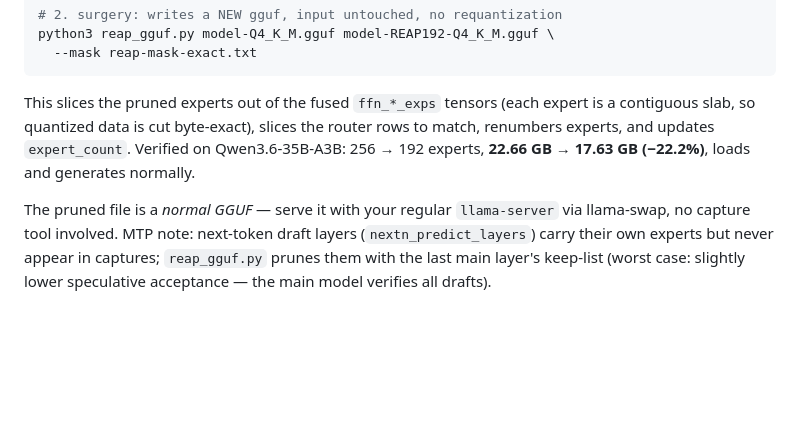
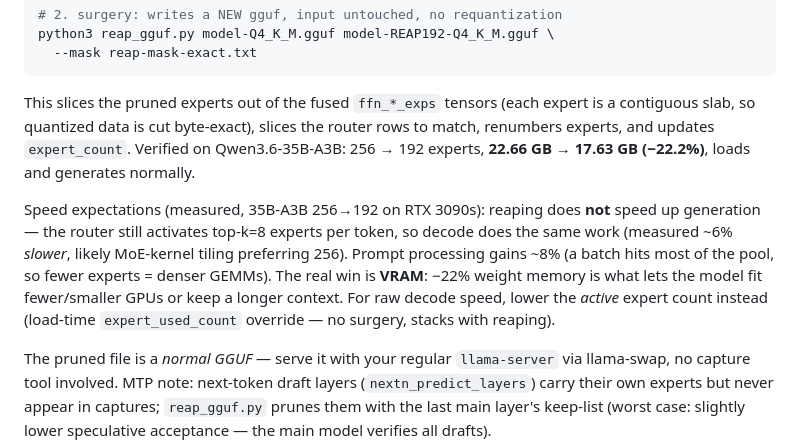
Before and after one commit to loktar00/visual-llm, a Markdown page: capture/README.md, the part around the change. Rendered like a GitHub page; blank space fills up the shorter version.

Commit message:
document measured reap speed characteristics
Benchmarked base vs reaped 35B-A3B (Q4_K_M, RTX 3090, 1- and 6-GPU):
generation ~6% slower (top-k unchanged, kernels prefer 256 experts),
prompt processing ~8% faster, VRAM -22%. Reaping buys memory, not
decode speed; the active-expert-count override is the speed knob.

```diff
--- a/capture/README.md
+++ b/capture/README.md
@@ -223,6 +223,15 @@ router rows to match, renumbers experts, and updates `expert_count`. Verified
 on Qwen3.6-35B-A3B: 256 → 192 experts, **22.66 GB → 17.63 GB (−22.2%)**,
 loads and generates normally.
 
+Speed expectations (measured, 35B-A3B 256→192 on RTX 3090s): reaping does
+**not** speed up generation — the router still activates top-k=8 experts per
+token, so decode does the same work (measured ~6% *slower*, likely MoE-kernel
+tiling preferring 256). Prompt processing gains ~8% (a batch hits most of the
+pool, so fewer experts = denser GEMMs). The real win is **VRAM**: −22% weight
+memory is what lets the model fit fewer/smaller GPUs or keep a longer
+context. For raw decode speed, lower the *active* expert count instead
+(load-time `expert_used_count` override — no surgery, stacks with reaping).
+
 The pruned file is a *normal GGUF* — serve it with your regular `llama-server`
 via llama-swap, no capture tool involved. MTP note: next-token draft layers
 (`nextn_predict_layers`) carry their own experts but never appear in captures;
```
